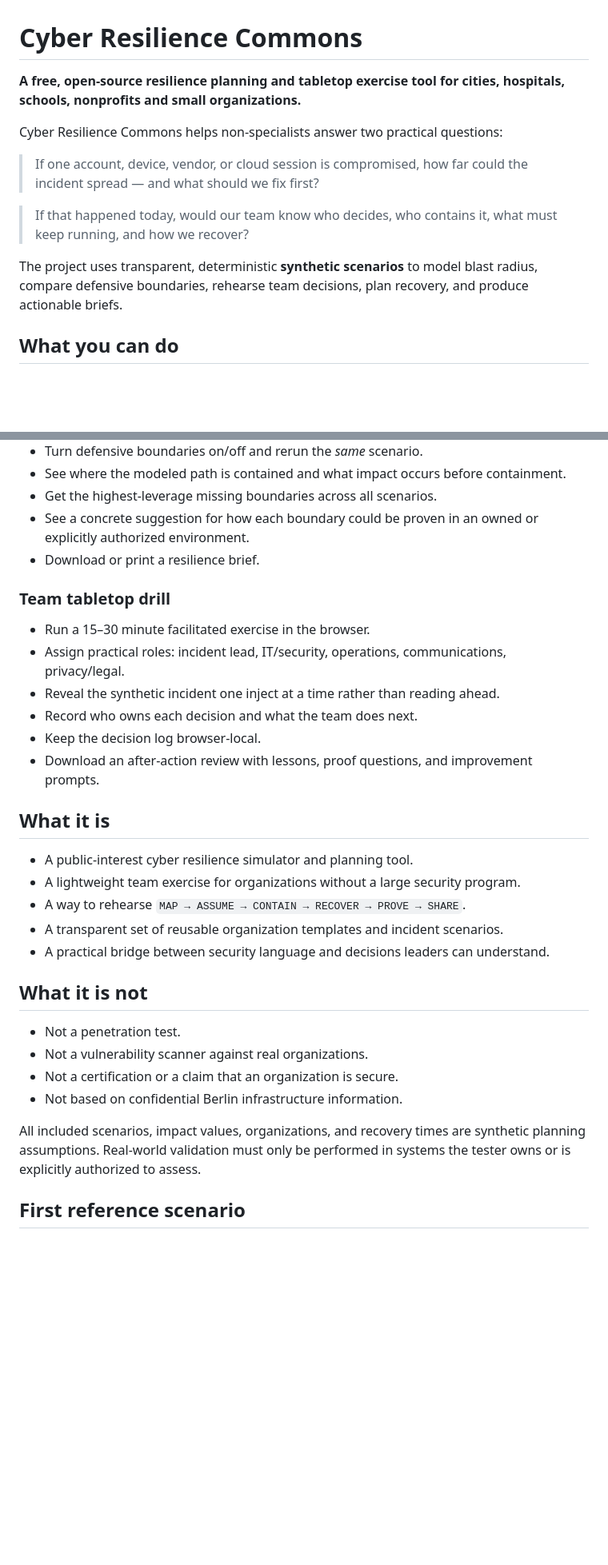
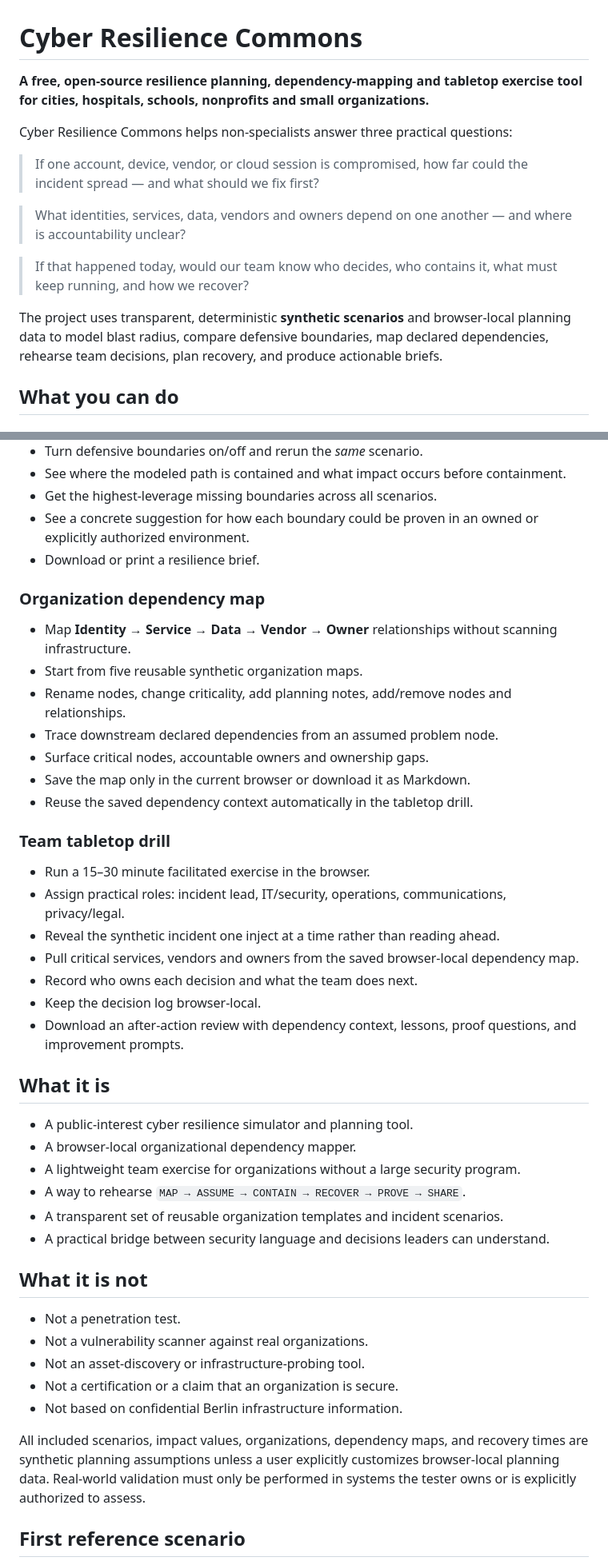
Before and after one commit to mikelninh/cyber-resilience-commons, a Markdown page: README.md, 2 parts joined by grey strips. Shown at 80% size. GitHub-like rendering; blank space fills up the shorter version.

Commit message:
docs: document dependency map and tabletop integration

```diff
--- a/README.md
+++ b/README.md
@@ -1,14 +1,16 @@
 # Cyber Resilience Commons
 
-**A free, open-source resilience planning and tabletop exercise tool for cities, hospitals, schools, nonprofits and small organizations.**
+**A free, open-source resilience planning, dependency-mapping and tabletop exercise tool for cities, hospitals, schools, nonprofits and small organizations.**
 
-Cyber Resilience Commons helps non-specialists answer two practical questions:
+Cyber Resilience Commons helps non-specialists answer three practical questions:
 
 > If one account, device, vendor, or cloud session is compromised, how far could the incident spread — and what should we fix first?
 
+> What identities, services, data, vendors and owners depend on one another — and where is accountability unclear?
+
 > If that happened today, would our team know who decides, who contains it, what must keep running, and how we recover?
 
-The project uses transparent, deterministic **synthetic scenarios** to model blast radius, compare defensive boundaries, rehearse team decisions, plan recovery, and produce actionable briefs.
+The project uses transparent, deterministic **synthetic scenarios** and browser-local planning data to model blast radius, compare defensive boundaries, map declared dependencies, rehearse team decisions, plan recovery, and produce actionable briefs.
 
 ## What you can do
 
@@ -22,17 +24,28 @@ The project uses transparent, deterministic **synthetic scenarios** to model bla
 - See a concrete suggestion for how each boundary could be proven in an owned or explicitly authorized environment.
 - Download or print a resilience brief.
 
+### Organization dependency map
+- Map **Identity → Service → Data → Vendor → Owner** relationships without scanning infrastructure.
+- Start from five reusable synthetic organization maps.
+- Rename nodes, change criticality, add planning notes, add/remove nodes and relationships.
+- Trace downstream declared dependencies from an assumed problem node.
+- Surface critical nodes, accountable owners and ownership gaps.
+- Save the map only in the current browser or download it as Markdown.
+- Reuse the saved dependency context automatically in the tabletop drill.
+
 ### Team tabletop drill
 - Run a 15–30 minute facilitated exercise in the browser.
 - Assign practical roles: incident lead, IT/security, operations, communications, privacy/legal.
 - Reveal the synthetic incident one inject at a time rather than reading ahead.
+- Pull critical services, vendors and owners from the saved browser-local dependency map.
 - Record who owns each decision and what the team does next.
 - Keep the decision log browser-local.
-- Download an after-action review with lessons, proof questions, and improvement prompts.
+- Download an after-action review with dependency context, lessons, proof questions, and improvement prompts.
 
 ## What it is
 
 - A public-interest cyber resilience simulator and planning tool.
+- A browser-local organizational dependency mapper.
 - A lightweight team exercise for organizations without a large security program.
 - A way to rehearse `MAP → ASSUME → CONTAIN → RECOVER → PROVE → SHARE`.
 - A transparent set of reusable organization templates and incident scenarios.
@@ -42,10 +55,11 @@ The project uses transparent, deterministic **synthetic scenarios** to model bla
 
 - Not a penetration test.
 - Not a vulnerability scanner against real organizations.
+- Not an asset-discovery or infrastructure-probing tool.
 - Not a certification or a claim that an organization is secure.
 - Not based on confidential Berlin infrastructure information.
 
-All included scenarios, impact values, organizations, and recovery times are synthetic planning assumptions. Real-world validation must only be performed in systems the tester owns or is explicitly authorized to assess.
+All included scenarios, impact values, organizations, dependency maps, and recovery times are synthetic planning assumptions unless a user explicitly customizes browser-local planning data. Real-world validation must only be performed in systems the tester owns or is explicitly authorized to assess.
 
 ## First reference scenario
 
```
Also changed, not shown: other parts of README.md (+2 -1 lines).
